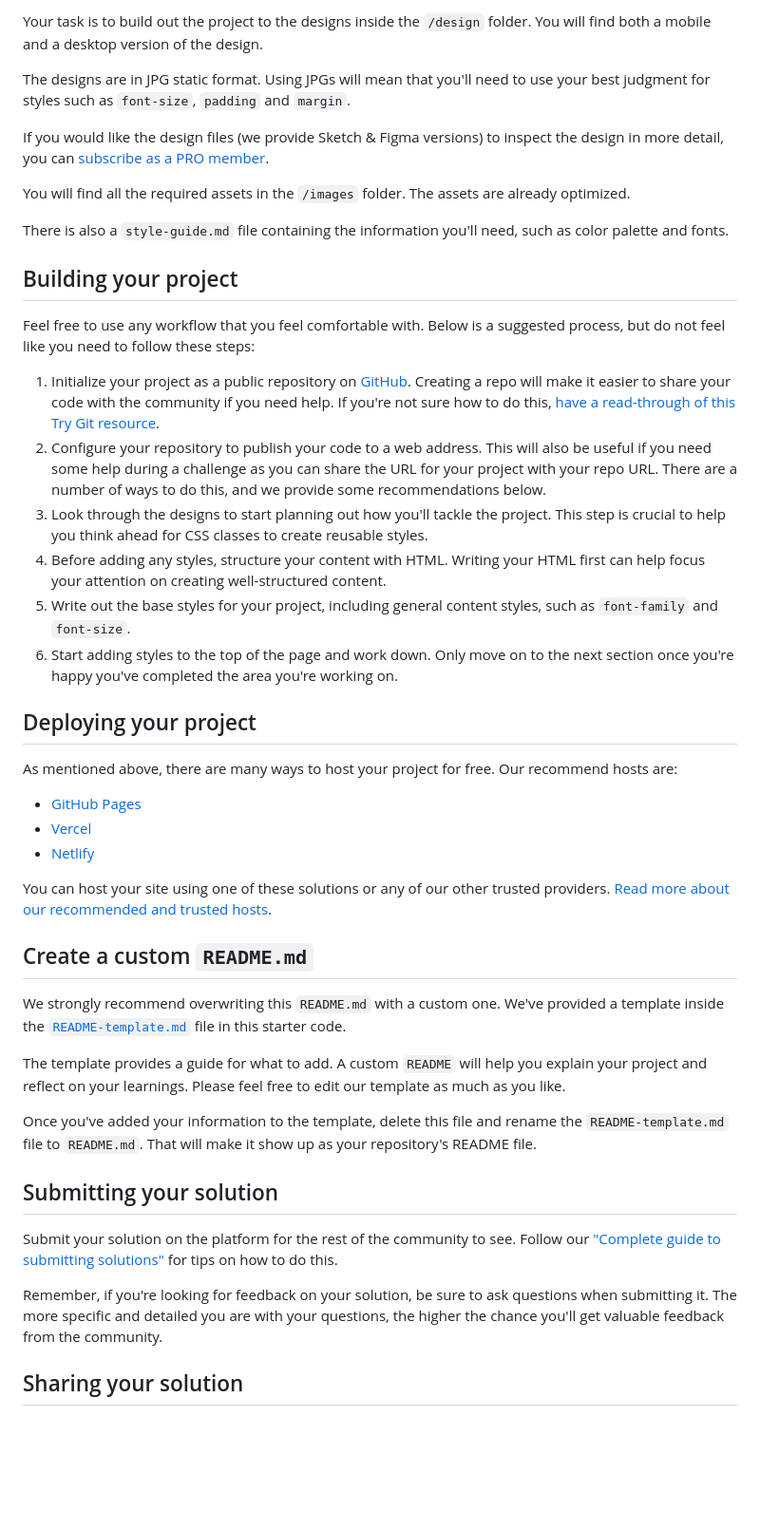
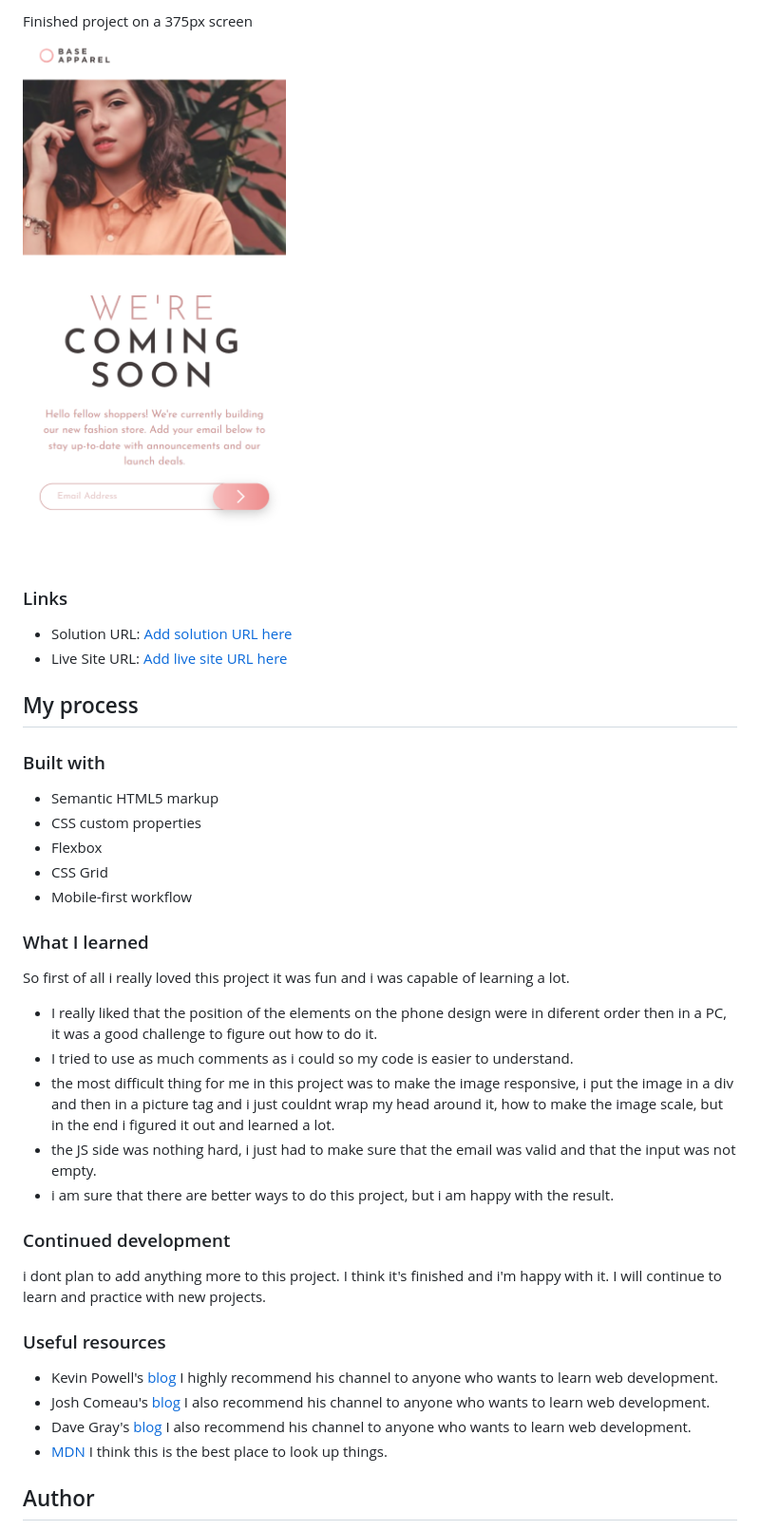
Before and after one commit to zsoolti8917/Base-apparel-coming-soon, a Markdown page: README.md, the part around the change printed below. Shown: that part at 95% size. GitHub-like rendering; pictures changed too: solutions/Phone solution.png (added); blank space fills up the shorter version.

```diff
--- a/README.md
+++ b/README.md
@@ -30,48 +37,42 @@ Want some support on the challenge? [Join our Slack community](https://www.front
 
-Your task is to build out the project to the designs inside the `/design` folder. You will find both a mobile and a desktop version of the design.
+Finished project on a 375px screen
+<br />
+![Finished project on 375px](solutions/Phone%20solution.png)
 
-The designs are in JPG static format. Using JPGs will mean that you'll need to use your best judgment for styles such as `font-size`, `padding` and `margin`.
+### Links
 
-If you would like the design files (we provide Sketch & Figma versions) to inspect the design in more detail, you can [subscribe as a PRO member](https://www.frontendmentor.io/pro).
+- Solution URL: [Add solution URL here](https://your-solution-url.com)
+- Live Site URL: [Add live site URL here](hhttps://glittery-manatee-0d2418.netlify.app/)
 
-You will find all the required assets in the `/images` folder. The assets are already optimized.
+## My process
 
-There is also a `style-guide.md` file containing the information you'll need, such as color palette and fonts.
+### Built with
 
-## Building your project
+- Semantic HTML5 markup
+- CSS custom properties
+- Flexbox
+- CSS Grid
+- Mobile-first workflow
 
-Feel free to use any workflow that you feel comfortable with. Below is a suggested process, but do not feel like you need to follow these steps:
+### What I learned
 
-1. Initialize your project as a public repository on [GitHub](https://github.com/). Creating a repo will make it easier to share your code with the community if you need help. If you're not sure how to do this, [have a read-through of this Try Git resource](https://try.github.io/).
-2. Configure your repository to publish your code to a web address. This will also be useful if you need some help during a challenge as you can share the URL for your project with your repo URL. There are a number of ways to do this, and we provide some recommendations below.
-3. Look through the designs to start planning out how you'll tackle the project. This step is crucial to help you think ahead for CSS classes to create reusable styles.
-4. Before adding any styles, structure your content with HTML. Writing your HTML first can help focus your attention on creating well-structured content.
-5. Write out the base styles for your project, including general content styles, such as `font-family` and `font-size`.
-6. Start adding styles to the top of the page and work down. Only move on to the next section once you're happy you've completed the area you're working on.
+So first of all i really loved this project it was fun and i was capable of learning a lot.
+- I really liked that the position of the elements on the phone design were in diferent order then in a PC, it was a good challenge to figure out how to do it.
+- I tried to use as much comments as i could so my code is easier to understand.
+- the most difficult thing for me in this project was to make the image responsive, i put the image in a div and then in a picture tag and i just couldnt wrap my head around it, how to make the image scale, but in the end i figured it out and learned a lot.
+- the JS side was nothing hard, i just had to make sure that the email was valid and that the input was not empty.
+- i am sure that there are better ways to do this project, but i am happy with the result.
 
-## Deploying your project
+### Continued development
 
-As mentioned above, there are many ways to host your project for free. Our recommend hosts are:
+i dont plan to add anything more to this project. I think it's finished and i'm happy with it. I will continue to learn and practice with new projects.
 
-- [GitHub Pages](https://pages.github.com/)
-- [Vercel](https://vercel.com/)
-- [Netlify](https://www.netlify.com/)
+### Useful resources
 
-You can host your site using one of these solutions or any of our other trusted providers. [Read more about our recommended and trusted hosts](https://medium.com/frontend-mentor/frontend-mentor-trusted-hosting-providers-bf000dfebe).
+- Kevin Powell's  [blog](https://www.kevinpowell.co/) I highly recommend his channel to anyone who wants to learn web development.
+- Josh Comeau's [blog](https://www.joshwcomeau.com/) I also recommend his channel to anyone who wants to learn web development.
+- Dave Gray's [blog](https://daveceddia.com/) I also recommend his channel to anyone who wants to learn web development.
+- [MDN](https://developer.mozilla.org/en-US/) I think this is the best place to look up things.
 
-## Create a custom `README.md`
+## Author
 
-We strongly recommend overwriting this `README.md` with a custom one. We've provided a template inside the [`README-template.md`](./README-template.md) file in this starter code.
-
-The template provides a guide for what to add. A custom `README` will help you explain your project and reflect on your learnings. Please feel free to edit our template as much as you like.
-
-Once you've added your information to the template, delete this file and rename the `README-template.md` file to `README.md`. That will make it show up as your repository's README file.
-
-## Submitting your solution
-
-Submit your solution on the platform for the rest of the community to see. Follow our ["Complete guide to submitting solutions"](https://medium.com/frontend-mentor/a-complete-guide-to-submitting-solutions-on-frontend-mentor-ac6384162248) for tips on how to do this.
-
-Remember, if you're looking for feedback on your solution, be sure to ask questions when submitting it. The more specific and detailed you are with your questions, the higher the chance you'll get valuable feedback from the community.
-
-## Sharing your solution
-
```
Also changed, not shown: other parts of README.md (+24 -32 lines), README-template.md (deleted, +0 -114 lines), 2 other files.
